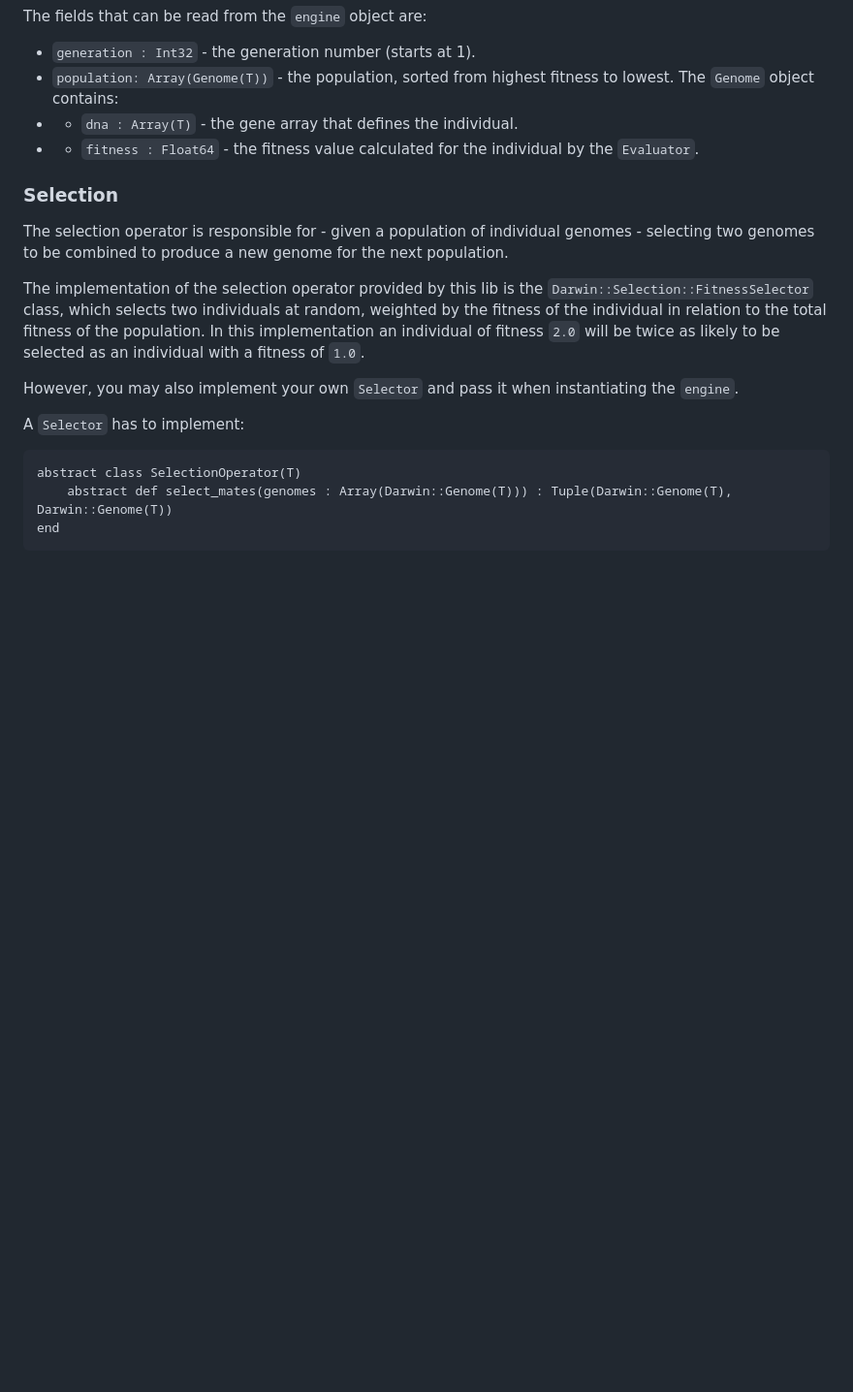
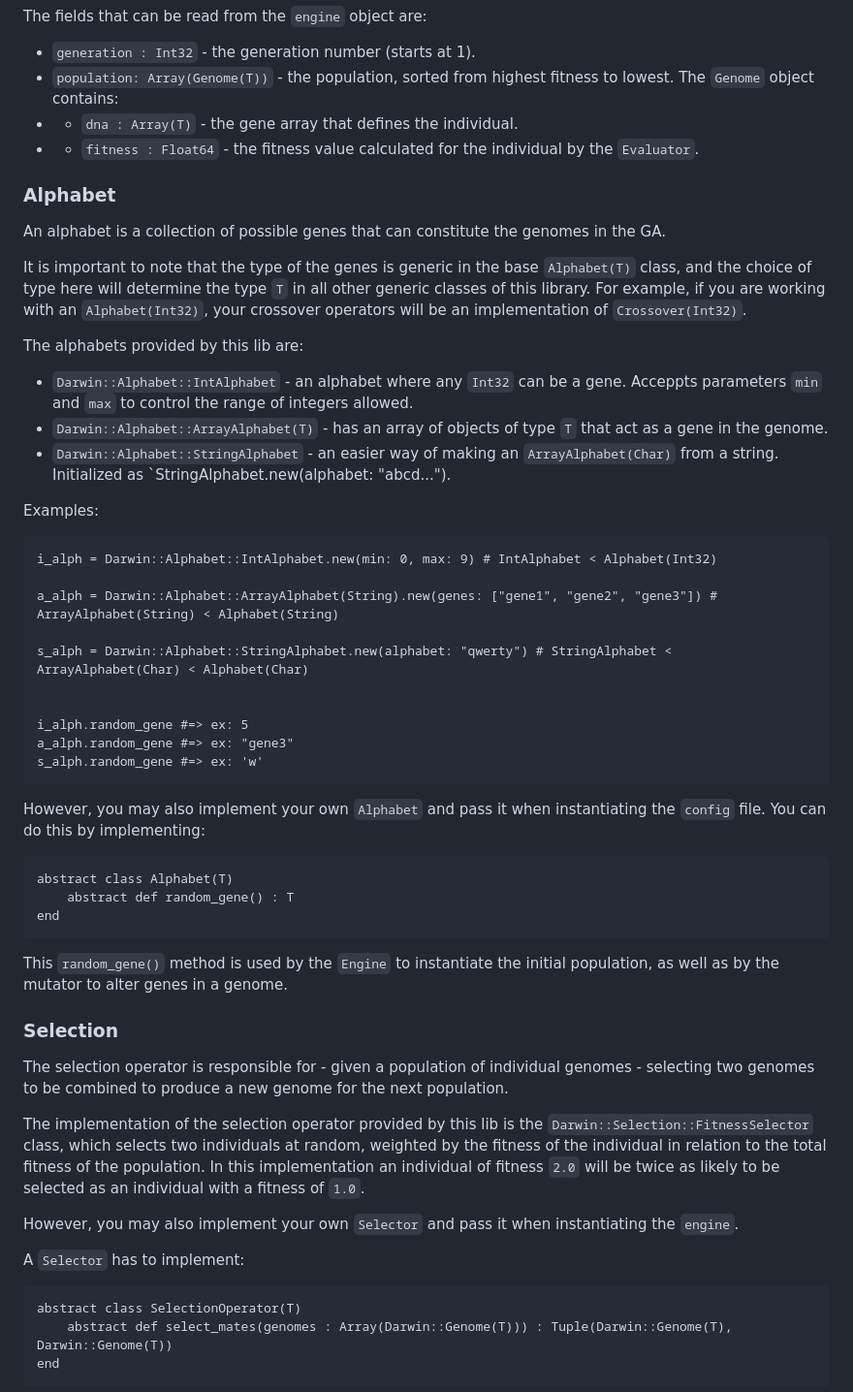
Before and after one commit to fgouvea/darwin.cr, a Markdown page: README.md, the part around the change. Shown at 97% size. Rendered like a GitHub page; blank space fills up the shorter version.

Commit message:
Adding Alphabet section to README.

````diff
--- a/README.md
+++ b/README.md
@@ -106,6 +106,43 @@ The fields that can be read from the `engine` object are:
 * * `dna : Array(T)` - the gene array that defines the individual.
 * * `fitness : Float64` - the fitness value calculated for the individual by the `Evaluator`.
 
+### Alphabet
+
+An alphabet is a collection of possible genes that can constitute the genomes in the GA.
+
+It is important to note that the type of the genes is generic in the base `Alphabet(T)` class, and the choice of type here will determine the type `T` in all other generic classes of this library. For example, if you are working with an `Alphabet(Int32)`, your crossover operators will be an implementation of `Crossover(Int32)`.
+
+The alphabets provided by this lib are:
+
+* `Darwin::Alphabet::IntAlphabet` - an alphabet where any `Int32` can be a gene. Acceppts parameters `min` and `max` to control the range of integers allowed.
+* `Darwin::Alphabet::ArrayAlphabet(T)` -  has an array of objects of type `T` that act as a gene in the genome.
+* `Darwin::Alphabet::StringAlphabet` - an easier way of making an `ArrayAlphabet(Char)` from a string. Initialized as `StringAlphabet.new(alphabet: "abcd...").
+
+Examples:
+
+```crystal
+i_alph = Darwin::Alphabet::IntAlphabet.new(min: 0, max: 9) # IntAlphabet < Alphabet(Int32)
+
+a_alph = Darwin::Alphabet::ArrayAlphabet(String).new(genes: ["gene1", "gene2", "gene3"]) # ArrayAlphabet(String) < Alphabet(String)
+
+s_alph = Darwin::Alphabet::StringAlphabet.new(alphabet: "qwerty") # StringAlphabet < ArrayAlphabet(Char) < Alphabet(Char)
+
+
+i_alph.random_gene #=> ex: 5
+a_alph.random_gene #=> ex: "gene3"
+s_alph.random_gene #=> ex: 'w'
+```
+
+However, you may also implement your own `Alphabet` and pass it when instantiating the `config` file. You can do this by implementing:
+
+```crystal
+abstract class Alphabet(T)
+    abstract def random_gene() : T
+end
+```
+
+This `random_gene()` method is used by the `Engine` to instantiate the initial population, as well as by the mutator to alter genes in a genome.
+
 ### Selection
 
 The selection operator is responsible for - given a population of individual genomes - selecting two genomes to be combined to produce a new genome for the next population.
````
